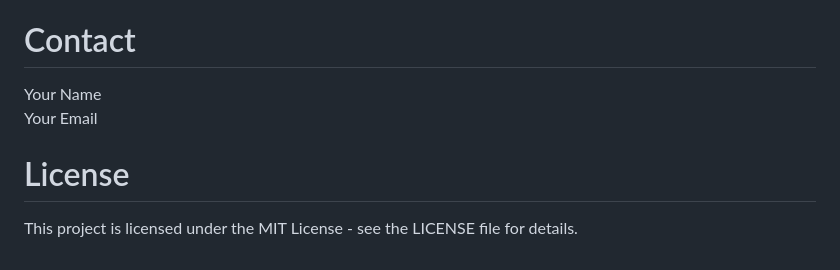
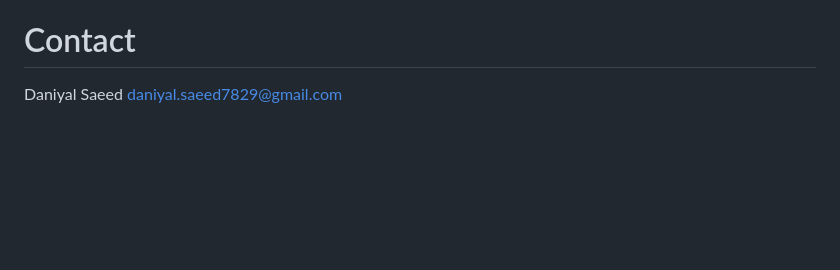
Before and after one commit to daniyalsaeed20/NASA_App, a Markdown page: README.md, the part around the change. Rendered like a GitHub page; blank space fills up the shorter version.

```diff
--- a/README.md
+++ b/README.md
@@ -111,8 +111,5 @@ This Flutter application displays the Astronomy Picture of the Day (APOD) from N
 Include relevant screenshots of your app here.
 
 # Contact
-Your Name
-Your Email
-
-# License
-This project is licensed under the MIT License - see the LICENSE file for details.
+Daniyal Saeed
+daniyal.saeed7829@gmail.com
```
